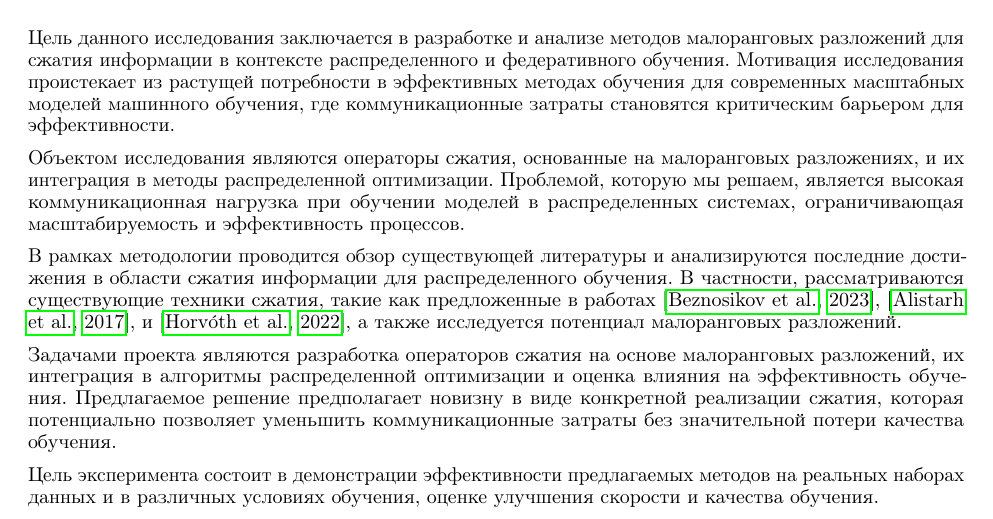
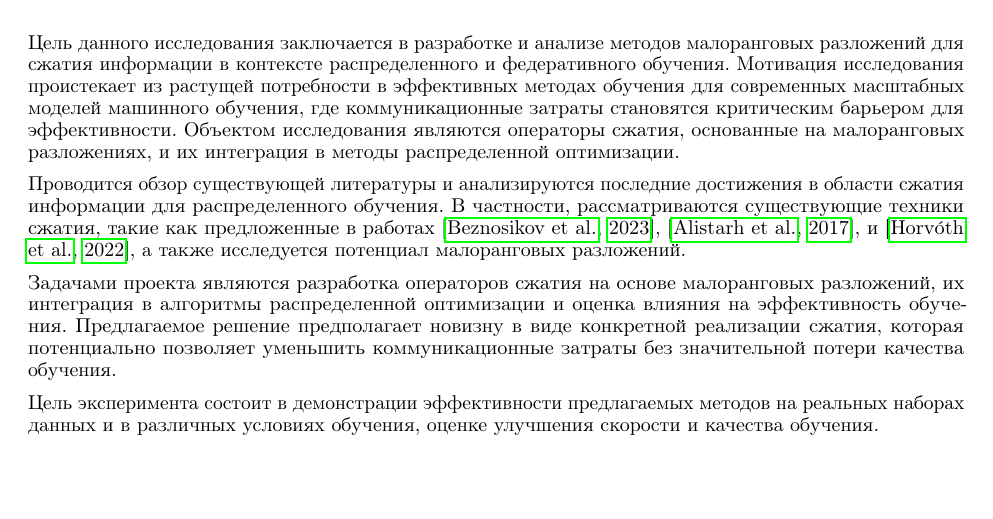
Before and after one commit to intsystems/2024-Project-161, a LaTeX paper (paper/Rebrikov2024LowRankDistFedLearning.tex): part of page 1 of 2, cut so that both start at the same text, the shorter picture padded with empty space. Compiled offline with pdfLaTeX.

Commit message:
Change introduction

```diff
--- a/paper/Rebrikov2024LowRankDistFedLearning.tex
+++ b/paper/Rebrikov2024LowRankDistFedLearning.tex
@@ -65,11 +65,9 @@ pdfkeywords={сжатие информации, малоранговые раз
 
 \section{Введение}
 
-Цель данного исследования заключается в разработке и анализе методов малоранговых разложений для сжатия информации в контексте распределенного и федеративного обучения. Мотивация исследования проистекает из растущей потребности в эффективных методах обучения для современных масштабных моделей машинного обучения, где коммуникационные затраты становятся критическим барьером для эффективности.
+Цель данного исследования заключается в разработке и анализе методов малоранговых разложений для сжатия информации в контексте распределенного и федеративного обучения. Мотивация исследования проистекает из растущей потребности в эффективных методах обучения для современных масштабных моделей машинного обучения, где коммуникационные затраты становятся критическим барьером для эффективности. Объектом исследования являются операторы сжатия, основанные на малоранговых разложениях, и их интеграция в методы распределенной оптимизации.
 
-Объектом исследования являются операторы сжатия, основанные на малоранговых разложениях, и их интеграция в методы распределенной оптимизации. Проблемой, которую мы решаем, является высокая коммуникационная нагрузка при обучении моделей в распределенных системах, ограничивающая масштабируемость и эффективность процессов.
-
-В рамках методологии проводится обзор существующей литературы и анализируются последние достижения в области сжатия информации для распределенного обучения. В частности, рассматриваются существующие техники сжатия, такие как предложенные в работах \citep{beznosikov2023biased}, \citep{alistarh2017qsgd}, и \citep{horvoth2022natural}, а также исследуется потенциал малоранговых разложений.
+Проводится обзор существующей литературы и анализируются последние достижения в области сжатия информации для распределенного обучения. В частности, рассматриваются существующие техники сжатия, такие как предложенные в работах \citep{beznosikov2023biased}, \citep{alistarh2017qsgd}, и \citep{horvoth2022natural}, а также исследуется потенциал малоранговых разложений.
 
 Задачами проекта являются разработка операторов сжатия на основе малоранговых разложений, их интеграция в алгоритмы распределенной оптимизации и оценка влияния на эффективность обучения. Предлагаемое решение предполагает новизну в виде конкретной реализации сжатия, которая потенциально позволяет уменьшить коммуникационные затраты без значительной потери качества обучения.
 
```
